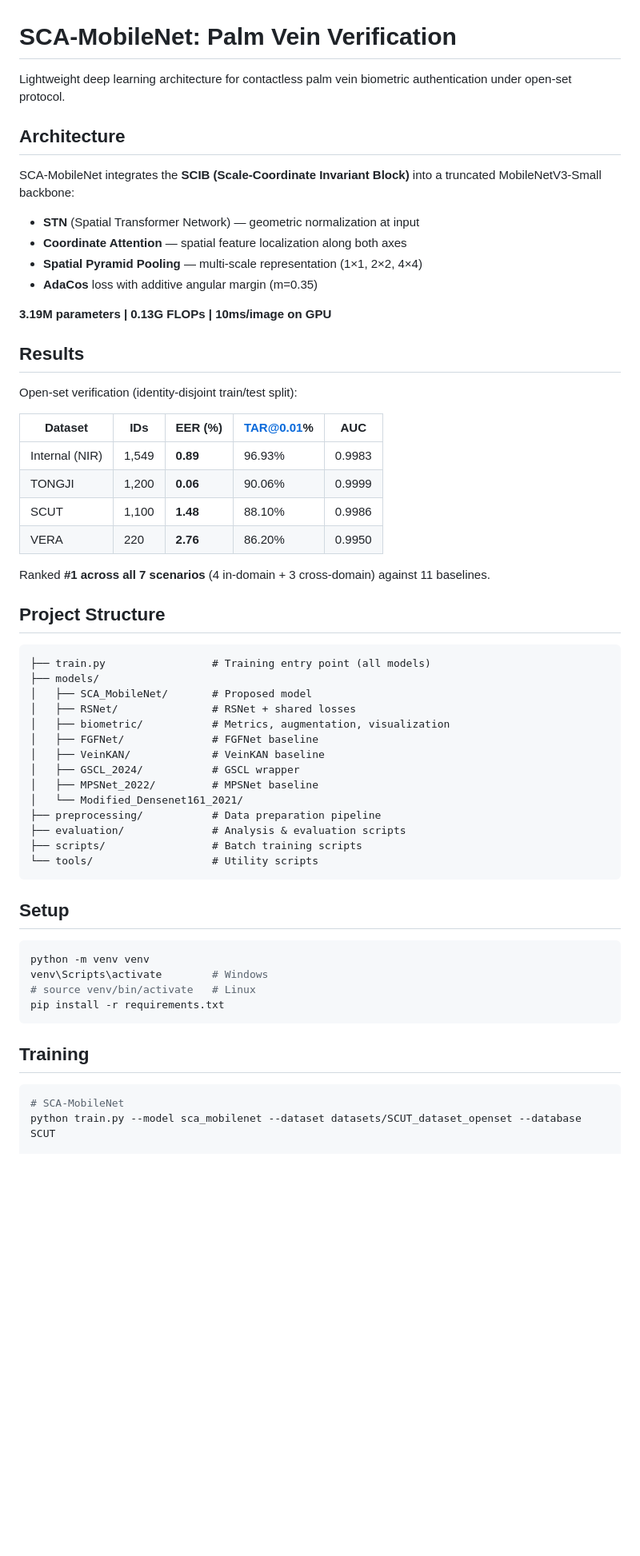
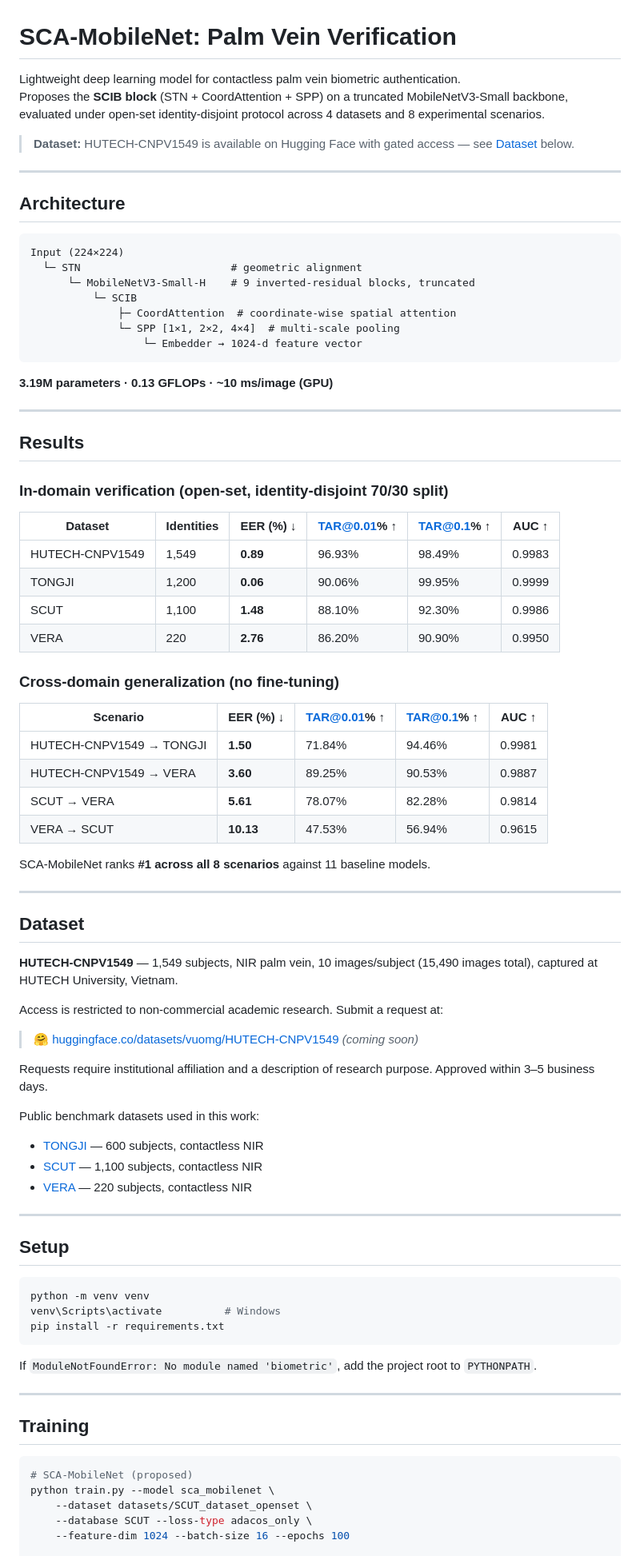
Before and after one commit to vuomg/palm-vein-verification, a Markdown page: README.md, the part around one of its changes. Shown at 80% size. Drawn GitHub-style; blank space fills up the shorter version.

Commit message:
Update README: rewrite with full results, dataset section, HF link, BibTeX
Co-Authored-By: Claude Sonnet 4.6 <noreply@anthropic.com>

````diff
--- a/README.md
+++ b/README.md
@@ -1,63 +1,88 @@
 # SCA-MobileNet: Palm Vein Verification
 
-Lightweight deep learning architecture for contactless palm vein biometric authentication under open-set protocol.
+Lightweight deep learning model for contactless palm vein biometric authentication.
+Proposes the **SCIB block** (STN + CoordAttention + SPP) on a truncated MobileNetV3-Small backbone, evaluated under open-set identity-disjoint protocol across 4 datasets and 8 experimental scenarios.
+
+> **Dataset:** HUTECH-CNPV1549 is available on Hugging Face with gated access — see [Dataset](#dataset) below.
+
+---
 
 ## Architecture
 
-SCA-MobileNet integrates the **SCIB (Scale-Coordinate Invariant Block)** into a truncated MobileNetV3-Small backbone:
+```
+Input (224×224)
+  └─ STN                        # geometric alignment
+      └─ MobileNetV3-Small-H    # 9 inverted-residual blocks, truncated
+          └─ SCIB
+              ├─ CoordAttention  # coordinate-wise spatial attention
+              └─ SPP [1×1, 2×2, 4×4]  # multi-scale pooling
+                  └─ Embedder → 1024-d feature vector
+```
 
-- **STN** (Spatial Transformer Network) — geometric normalization at input
-- **Coordinate Attention** — spatial feature localization along both axes
-- **Spatial Pyramid Pooling** — multi-scale representation (1×1, 2×2, 4×4)
-- **AdaCos** loss with additive angular margin (m=0.35)
+**3.19M parameters · 0.13 GFLOPs · ~10 ms/image (GPU)**
 
-**3.19M parameters | 0.13G FLOPs | 10ms/image on GPU**
+---
 
 ## Results
 
-Open-set verification (identity-disjoint train/test split):
+### In-domain verification (open-set, identity-disjoint 70/30 split)
 
-| Dataset | IDs | EER (%) | TAR@0.01% | AUC |
-|---------|-----|---------|-----------|-----|
-| Internal (NIR) | 1,549 | **0.89** | 96.93% | 0.9983 |
-| TONGJI | 1,200 | **0.06** | 90.06% | 0.9999 |
-| SCUT | 1,100 | **1.48** | 88.10% | 0.9986 |
-| VERA | 220 | **2.76** | 86.20% | 0.9950 |
+| Dataset | Identities | EER (%) ↓ | TAR@0.01% ↑ | TAR@0.1% ↑ | AUC ↑ |
+|---------|-----------|-----------|------------|-----------|-------|
+| HUTECH-CNPV1549 | 1,549 | **0.89** | 96.93% | 98.49% | 0.9983 |
+| TONGJI | 1,200 | **0.06** | 90.06% | 99.95% | 0.9999 |
+| SCUT | 1,100 | **1.48** | 88.10% | 92.30% | 0.9986 |
+| VERA | 220 | **2.76** | 86.20% | 90.90% | 0.9950 |
 
-Ranked **#1 across all 7 scenarios** (4 in-domain + 3 cross-domain) against 11 baselines.
+### Cross-domain generalization (no fine-tuning)
 
-## Project Structure
+| Scenario | EER (%) ↓ | TAR@0.01% ↑ | TAR@0.1% ↑ | AUC ↑ |
+|----------|-----------|------------|-----------|-------|
+| HUTECH-CNPV1549 → TONGJI | **1.50** | 71.84% | 94.46% | 0.9981 |
+| HUTECH-CNPV1549 → VERA | **3.60** | 89.25% | 90.53% | 0.9887 |
+| SCUT → VERA | **5.61** | 78.07% | 82.28% | 0.9814 |
+| VERA → SCUT | **10.13** | 47.53% | 56.94% | 0.9615 |
 
-```
-├── train.py                 # Training entry point (all models)
-├── models/
-│   ├── SCA_MobileNet/       # Proposed model
-│   ├── RSNet/               # RSNet + shared losses
-│   ├── biometric/           # Metrics, augmentation, visualization
-│   ├── FGFNet/              # FGFNet baseline
-│   ├── VeinKAN/             # VeinKAN baseline
-│   ├── GSCL_2024/           # GSCL wrapper
-│   ├── MPSNet_2022/         # MPSNet baseline
-│   └── Modified_Densenet161_2021/
-├── preprocessing/           # Data preparation pipeline
-├── evaluation/              # Analysis & evaluation scripts
-├── scripts/                 # Batch training scripts
-└── tools/                   # Utility scripts
-```
+SCA-MobileNet ranks **#1 across all 8 scenarios** against 11 baseline models.
+
+---
+
+## Dataset
+
+**HUTECH-CNPV1549** — 1,549 subjects, NIR palm vein, 10 images/subject (15,490 images total), captured at HUTECH University, Vietnam.
+
+Access is restricted to non-commercial academic research. Submit a request at:
+
+> 🤗 [huggingface.co/datasets/vuomg/HUTECH-CNPV1549](https://huggingface.co/datasets/vuomg/HUTECH-CNPV1549) *(coming soon)*
+
+Requests require institutional affiliation and a description of research purpose. Approved within 3–5 business days.
+
+Public benchmark datasets used in this work:
+- [TONGJI](http://sse.tongji.edu.cn/jbhao/resource.html) — 600 subjects, contactless NIR
+- [SCUT](https://www.scholat.com/team/biometricsveinlab) — 1,100 subjects, contactless NIR
+- [VERA](https://www.idiap.ch/dataset/vera-palmvein) — 220 subjects, contactless NIR
+
+---
 
 ## Setup
 
 ```bash
 python -m venv venv
-venv\Scripts\activate        # Windows
-# source venv/bin/activate   # Linux
+venv\Scripts\activate          # Windows
 pip install -r requirements.txt
 ```
+
+If `ModuleNotFoundError: No module named 'biometric'`, add the project root to `PYTHONPATH`.
+
+---
 
 ## Training
 
 ```bash
-# SCA-MobileNet
-python train.py --model sca_mobilenet --dataset datasets/SCUT_dataset_openset --database SCUT
+# SCA-MobileNet (proposed)
+python train.py --model sca_mobilenet \
+    --dataset datasets/SCUT_dataset_openset \
+    --database SCUT --loss-type adacos_only \
+    --feature-dim 1024 --batch-size 16 --epochs 100
 
 # Baselines
````
Also changed, not shown: other parts of README.md (+83 -29 lines).
